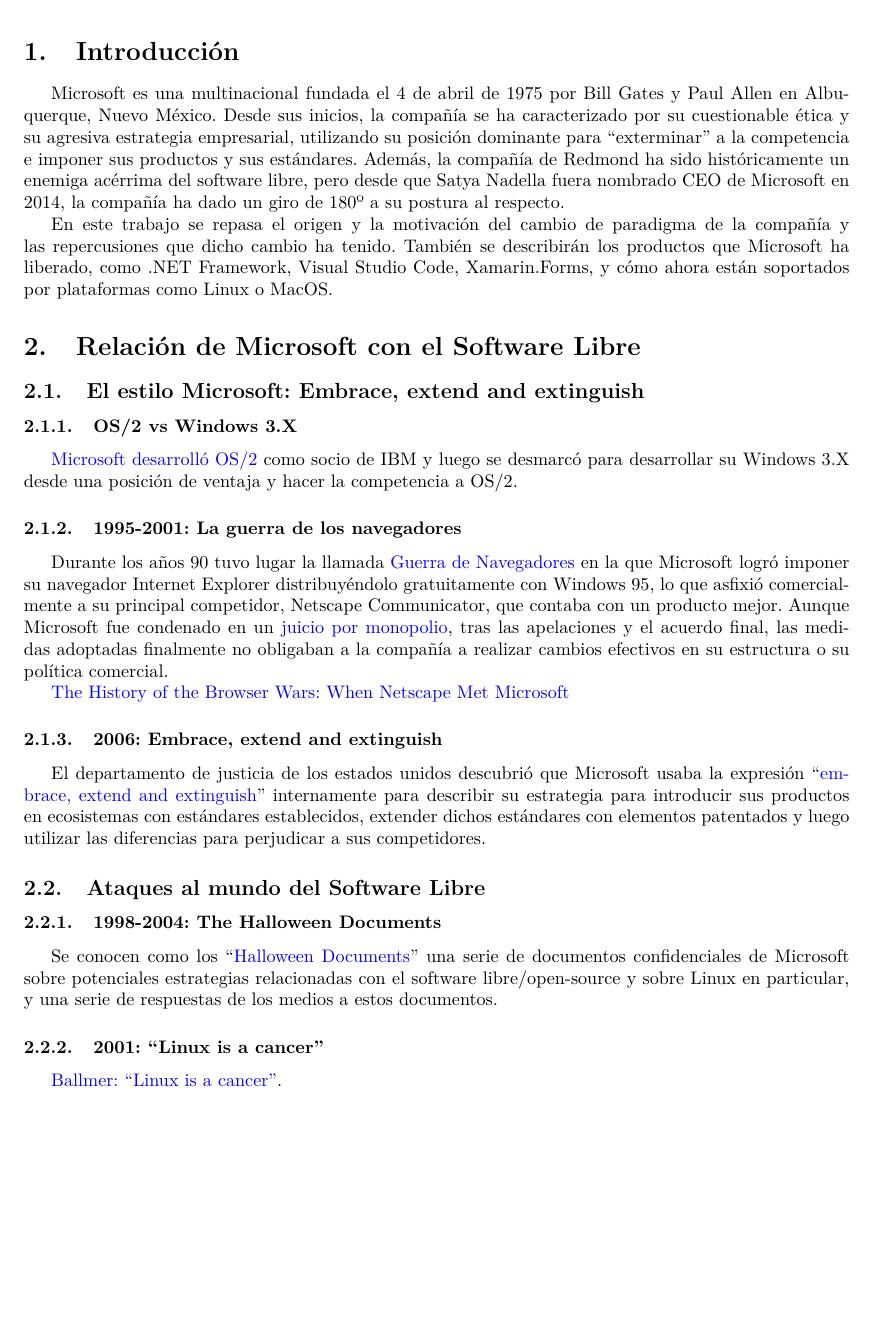
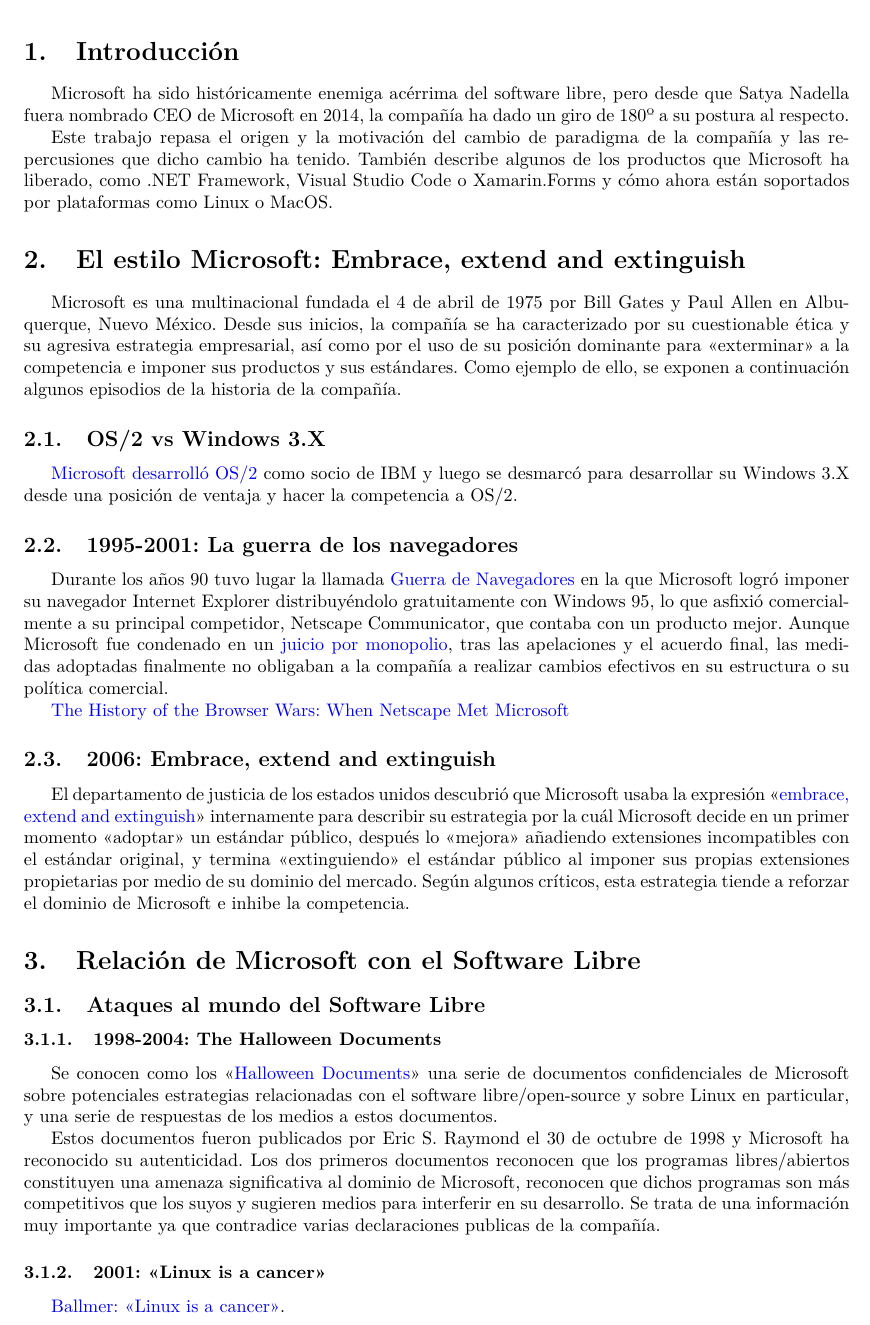
Before and after one commit to eduarroyo/microsoft_y_software_libre, a LaTeX document (articulo/microsoftsl.tex): part of page 3 of 6, cut so that both start at the same text, the shorter picture padded with empty space. Compiled offline with pdfLaTeX.

Commit message:
Trabajo de redacción

```diff
--- a/articulo/microsoftsl.tex
+++ b/articulo/microsoftsl.tex
@@ -67,35 +67,36 @@
 \listoftables
 \clearpage
 
-% Aquí comienza el cuerpo del documento
 \justify
 \section{Introducción}
-Microsoft es una multinacional fundada el 4 de abril de 1975 por Bill Gates y Paul Allen en Albuquerque, Nuevo México. Desde sus inicios, la compañía se ha caracterizado por su cuestionable ética y su agresiva estrategia empresarial, utilizando su posición dominante para ``exterminar'' a la competencia e imponer sus productos y sus estándares. Además, la compañía de Redmond ha sido históricamente un enemiga acérrima del software libre, pero desde que Satya Nadella fuera nombrado CEO de Microsoft en 2014, la compañía ha dado un giro de 180º a su postura al respecto.
+Microsoft ha sido históricamente enemiga acérrima del software libre, pero desde que Satya Nadella fuera nombrado CEO de Microsoft en 2014, la compañía ha dado un giro de 180º a su postura al respecto.
 
-En este trabajo se repasa el origen y la motivación del cambio de paradigma de la compañía y las repercusiones que dicho cambio ha tenido. También se describirán los productos que Microsoft ha liberado, como .NET Framework, Visual Studio Code, Xamarin.Forms, y cómo ahora están soportados por plataformas como Linux o MacOS.
+Este trabajo repasa el origen y la motivación del cambio de paradigma de la compañía y las repercusiones que dicho cambio ha tenido. También describe algunos de los productos que Microsoft ha liberado, como .NET Framework, Visual Studio Code o Xamarin.Forms y cómo ahora están soportados por plataformas como Linux o MacOS.
 
-\section{Relación de Microsoft con el Software Libre}
+\section{El estilo Microsoft: Embrace, extend and extinguish}
+Microsoft es una multinacional fundada el 4 de abril de 1975 por Bill Gates y Paul Allen en Albuquerque, Nuevo México. Desde sus inicios, la compañía se ha caracterizado por su cuestionable ética y su agresiva estrategia empresarial, así como por el uso de su posición dominante para <<exterminar>> a la competencia e imponer sus productos y sus estándares. Como ejemplo de ello, se exponen a continuación algunos episodios de la historia de la compañía.
 
-\subsection{El estilo Microsoft: Embrace, extend and extinguish}
-
-\subsubsection{OS/2 vs Windows 3.X}
+\subsection{OS/2 vs Windows 3.X}
 \href{https://www.quora.com/Why-did-IBMs-OS-2-project-lose-to-Microsoft-given-that-IBM-had-much-more-resources-than-Microsoft-at-that-time}{Microsoft desarrolló OS/2} como socio de IBM y luego se desmarcó para desarrollar su Windows 3.X desde una posición de ventaja y hacer la competencia a OS/2.
 
-\subsubsection{1995-2001: La guerra de los navegadores}
+\subsection{1995-2001: La guerra de los navegadores}
 Durante los años 90 tuvo lugar la llamada \href{https://es.wikipedia.org/wiki/Guerra_de_navegadores}{Guerra de Navegadores} en la que Microsoft logró imponer su navegador Internet Explorer distribuyéndolo gratuitamente con Windows 95, lo que asfixió comercialmente a su principal competidor, Netscape Communicator, que contaba con un producto mejor. Aunque Microsoft fue condenado en un \href{https://es.wikipedia.org/wiki/Caso_Estados_Unidos_contra_Microsoft}{juicio por monopolio}, tras las apelaciones y el acuerdo final, las medidas adoptadas finalmente no obligaban a la compañía a realizar cambios efectivos en su estructura o su política comercial.
 
 \href{https://thehistoryoftheweb.com/browser-wars/}{The History of the Browser Wars: When Netscape Met Microsoft}
 
-\subsubsection{2006: Embrace, extend and extinguish}
-El departamento de justicia de los estados unidos descubrió que Microsoft usaba la expresión ``\href{https://en.wikipedia.org/wiki/Embrace,_extend,_and_extinguish}{embrace, extend and extinguish}'' internamente para describir su estrategia para introducir sus productos en ecosistemas con estándares establecidos, extender dichos estándares con elementos patentados y luego utilizar las diferencias para perjudicar a sus competidores.
+\subsection{2006: Embrace, extend and extinguish}
+El departamento de justicia de los estados unidos descubrió que Microsoft usaba la expresión <<\href{https://en.wikipedia.org/wiki/Embrace,_extend,_and_extinguish}{embrace, extend and extinguish}>> internamente para describir su estrategia por la cuál Microsoft decide en un primer momento <<adoptar>> un estándar público, después lo <<mejora>> añadiendo extensiones incompatibles con el estándar original, y termina <<extinguiendo>> el estándar público al imponer sus propias extensiones propietarias por medio de su dominio del mercado. Según algunos críticos, esta estrategia tiende a reforzar el dominio de Microsoft e inhibe la competencia.
 
+\section{Relación de Microsoft con el Software Libre}
 \subsection{Ataques al mundo del Software Libre}
 
 \subsubsection{1998-2004: The Halloween Documents}
-Se conocen como los ``\href{https://en.wikipedia.org/wiki/Halloween_documents}{Halloween Documents}'' una serie de documentos confidenciales de Microsoft sobre potenciales estrategias relacionadas con el software libre/open-source y sobre Linux en particular, y una serie de respuestas de los medios a estos documentos.
+Se conocen como los <<\href{https://en.wikipedia.org/wiki/Halloween_documents}{Halloween Documents}>> una serie de documentos confidenciales de Microsoft sobre potenciales estrategias relacionadas con el software libre/open-source y sobre Linux en particular, y una serie de respuestas de los medios a estos documentos.
 
-\subsubsection{2001: ``Linux is a cancer''}
-\href{https://www.theregister.co.uk/2001/06/02/ballmer_linux_is_a_cancer/}{Ballmer: ``Linux is a cancer''}.
+Estos documentos fueron publicados por Eric S. Raymond el 30 de octubre de 1998 y Microsoft ha reconocido su autenticidad. Los dos primeros documentos reconocen que los programas libres/abiertos constituyen una amenaza significativa al dominio de Microsoft, reconocen que dichos programas son más competitivos que los suyos y sugieren medios para interferir en su desarrollo. Se trata de una información muy importante ya que contradice varias declaraciones publicas de la compañía.
+
+\subsubsection{2001: <<Linux is a cancer>>}
+\href{https://www.theregister.co.uk/2001/06/02/ballmer_linux_is_a_cancer/}{Ballmer: <<Linux is a cancer>>}.
 \subsubsection{2009: Hostilidades contra Linux}
 \href {https://arstechnica.com/information-technology/2009/04/linux-foundation-says-its-time-to-ditch-microsofts-fat/}{La Linux Foundation dice que  }
 
```
Also changed, not shown: README.md, articulo/microsoftsl.pdf.
